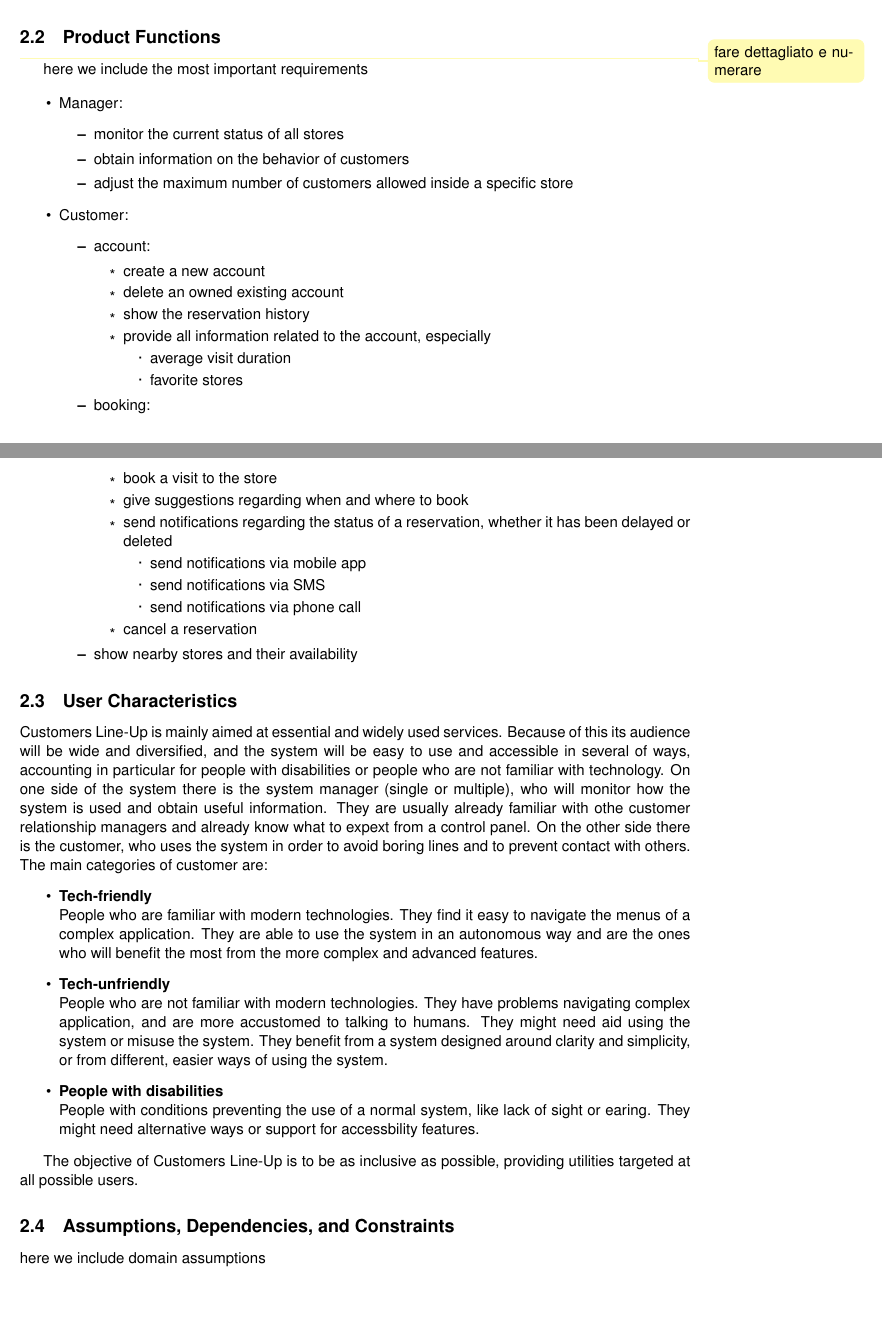
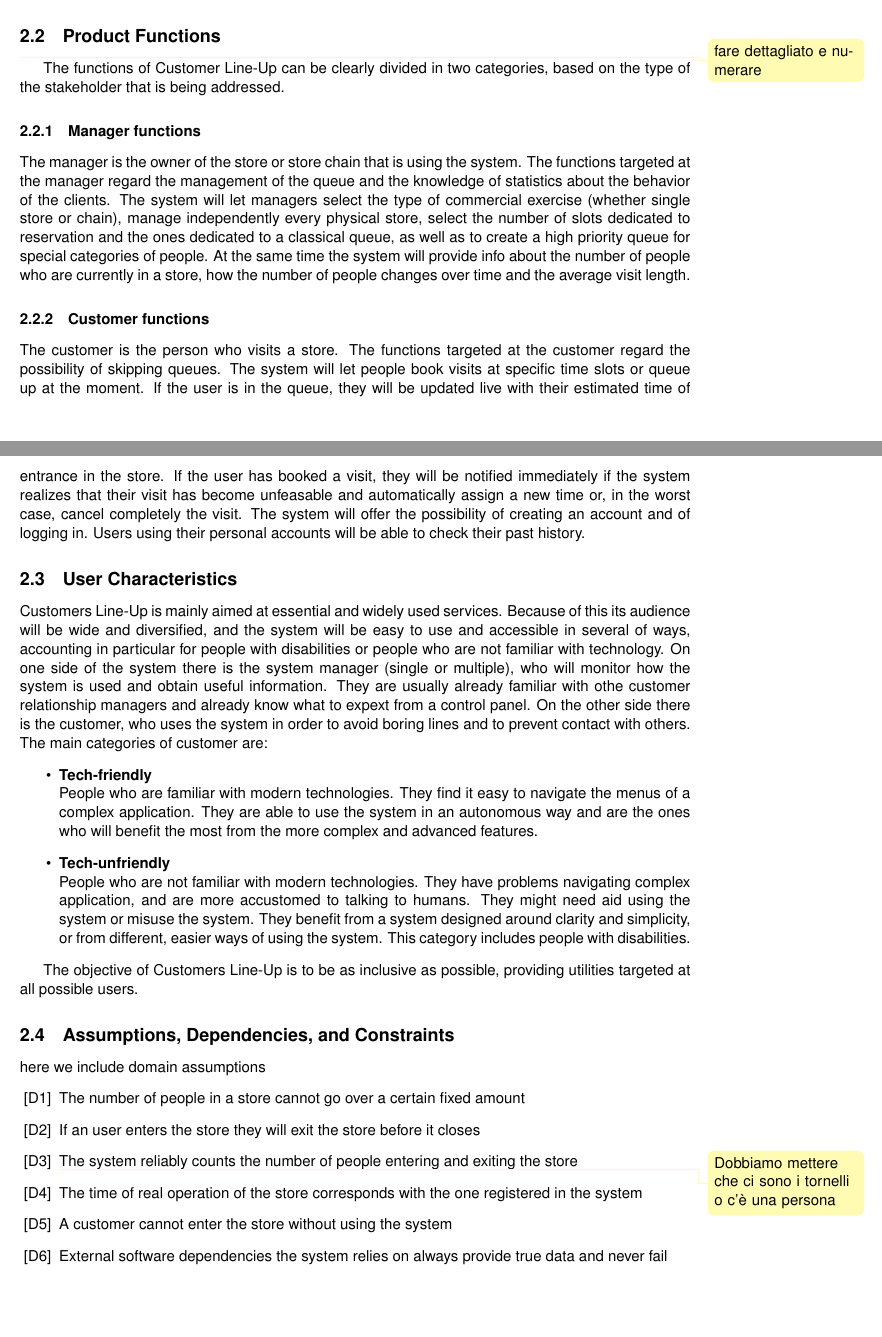
Before and after one commit to andreafra/Software-Engineering-2-Project-2021, a LaTeX document (RASD/rasd.tex, which reads RASD/sections/overall_description.tex): two parts of pages 6 and 7 of 8, joined at a grey line, cut so that both start at the same text. Compiled offline with pdfLaTeX.

Commit message:
modify product functions and user characteristics; add dependencies

```diff
--- a/RASD/rasd.tex
+++ b/RASD/rasd.tex
@@ -8,6 +8,8 @@
 \usepackage{xargs}
 \usepackage[pdftex,dvipsnames]{xcolor}
 \usepackage[colorinlistoftodos,prependcaption,linecolor=yellow!30,backgroundcolor=yellow!30,bordercolor=yellow!30]{todonotes}
+\usepackage{enumitem}
+\usepackage{verbatim}
 \usepackage{enumitem}
 
 % Margins
--- a/RASD/sections/overall_description.tex
+++ b/RASD/sections/overall_description.tex
@@ -41,8 +41,28 @@ The privacy of the customers will be guaranteed according to the latest privacy
     \end{enumerate}
 
 \subsection{Product Functions}\todo{fare dettagliato e numerare}
-here we include the most important requirements
+The functions of Customer Line-Up can be clearly divided in two categories, based on the type of the stakeholder that is being addressed.
 
+\subsubsection{Manager functions}
+The manager is the owner of the store or store chain that is using the system.
+The functions targeted at the manager regard the management of the queue and the knowledge of statistics about the behavior of the clients.
+The system will let managers select the type of commercial exercise (whether single store or chain), manage independently every physical store,
+select the number of slots dedicated to reservation and the ones dedicated to a classical queue,
+as well as to create a high priority queue for special categories of people.
+At the same time the system will provide info about the number of people who are currently in a store,
+how the number of people changes over time and the average visit length.
+
+\subsubsection{Customer functions}
+The customer is the person who visits a store.
+The functions targeted at the customer regard the possibility of skipping queues.
+The system will let people book visits at specific time slots or queue up at the moment.
+If the user is in the queue, they will be updated live with their estimated time of entrance in the store.
+If the user has booked a visit, they will be notified immediately if the system realizes that
+their visit has become unfeasable and automatically assign a new time or, in the worst case, cancel completely the visit.
+The system will offer the possibility of creating an account and of logging in.
+Users using their personal accounts will be able to check their past history.
+
+\begin{comment}
 \begin{itemize}
     \item Manager:
     \begin{itemize}
@@ -96,11 +116,18 @@ The main categories of customer are:
     \item \textbf{Tech-unfriendly}\\
         People who are not familiar with modern technologies. They have problems navigating complex application, and are more accustomed to talking to humans.
         They might need aid using the system or misuse the system. They benefit from a system designed around clarity and simplicity, or from different, easier ways of using the system.
-    \item \textbf{People with disabilities}\\
-        People with conditions preventing the use of a normal system, like lack of sight or earing. They might need alternative ways or support for accessbility features.
+        This category includes people with disabilities.
 \end{itemize}
 
 The objective of Customers Line-Up is to be as inclusive as possible, providing utilities targeted at all possible users.
 
 \subsection{Assumptions, Dependencies, and Constraints}
 here we include domain assumptions
+\begin{enumerate}[label={[D\arabic*]}]
+    \item The number of people in a store cannot go over a certain fixed amount
+    \item If an user enters the store they will exit the store before it closes
+    \item \todo{Dobbiamo mettere che ci sono i tornelli o c'è una persona}The system reliably counts the number of people entering and exiting the store
+    \item The time of real operation of the store corresponds with the one registered in the system
+    \item A customer cannot enter the store without using the system
+    \item External software dependencies the system relies on always provide true data and never fail
+\end{enumerate}
```
Also changed, not shown: RASD/sections/introduction.tex (+1 -1 lines), RASD/rasd.pdf, RASD/sections/overall_description.tex (2 more changed lines).
